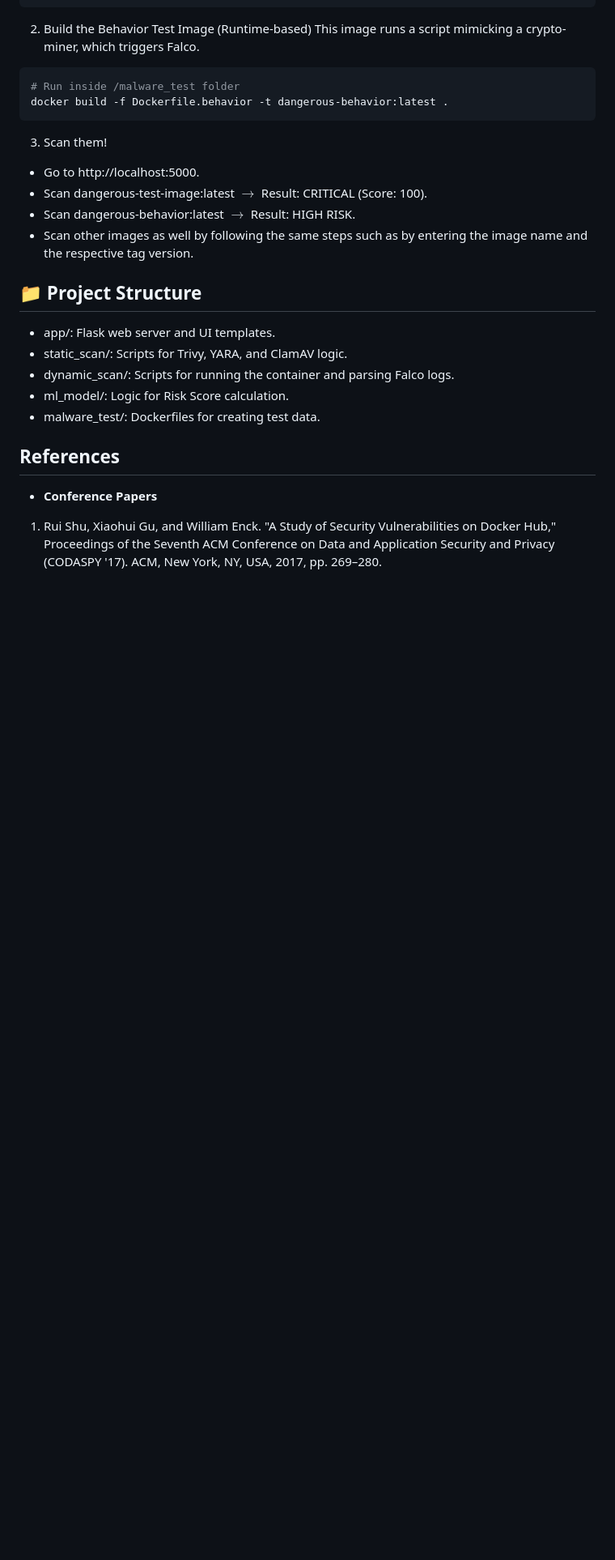
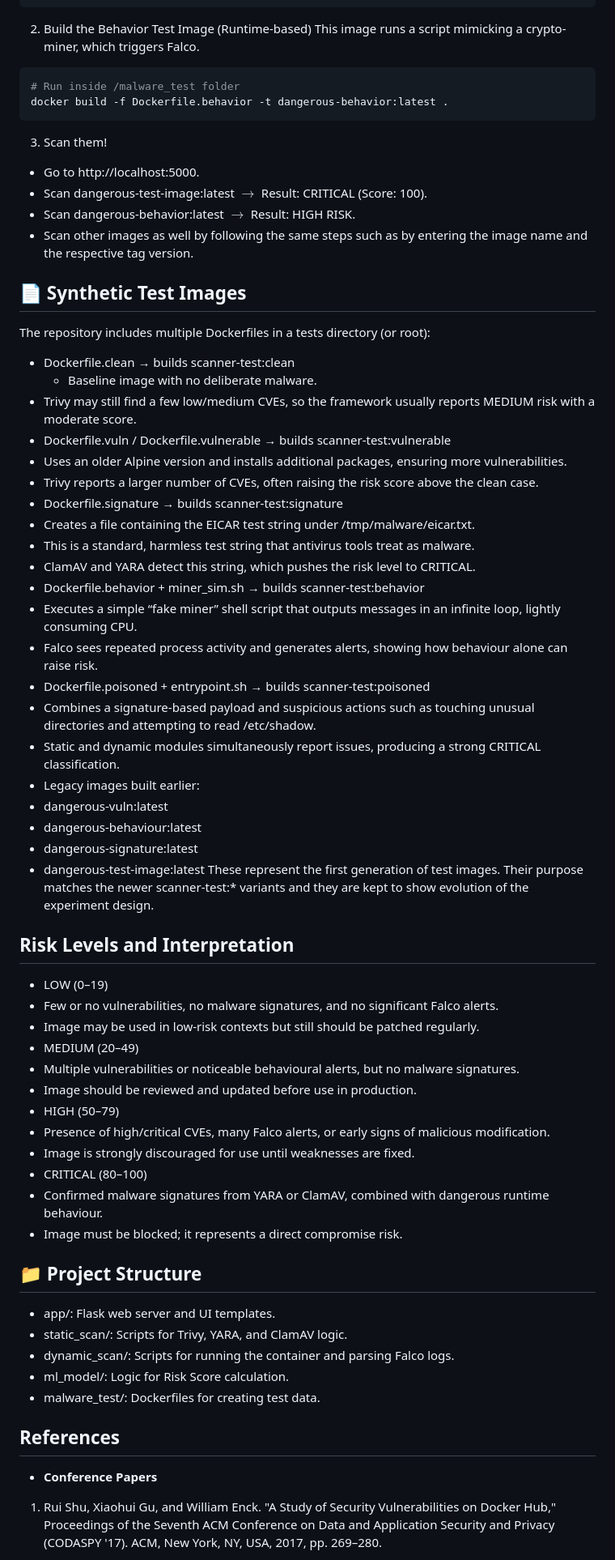
Before and after one commit to Dororo019/Hybrid-Framework-for-Detecting-Vulnerable-and-Malicious-Docker-Images, a Markdown page: malicious-docker-images-scanner/README.md, the part around the change. Shown: that part at 81% size. Rendered like a GitHub page; blank space fills up the shorter version.

Commit message:
Enhance README with synthetic test images and risk levels
Added detailed descriptions of synthetic test images and risk levels in the README.

```diff
--- a/malicious-docker-images-scanner/README.md
+++ b/malicious-docker-images-scanner/README.md
@@ -153,6 +153,46 @@ docker build -f Dockerfile.behavior -t dangerous-behavior:latest .
 * Scan dangerous-behavior:latest $\rightarrow$ Result: HIGH RISK.
 * Scan other images as well by following the same steps such as by entering the image name and the respective tag version.
 
+##   📄 Synthetic Test Images
+The repository includes multiple Dockerfiles in a tests directory (or root):
+* 	Dockerfile.clean → builds scanner-test:clean
+	* Baseline image with no deliberate malware.
+   *	Trivy may still find a few low/medium CVEs, so the framework usually reports MEDIUM risk with a moderate score.
+*	Dockerfile.vuln / Dockerfile.vulnerable → builds scanner-test:vulnerable
+   *	Uses an older Alpine version and installs additional packages, ensuring more vulnerabilities.
+   *	Trivy reports a larger number of CVEs, often raising the risk score above the clean case.
+*	Dockerfile.signature → builds scanner-test:signature
+   *	Creates a file containing the EICAR test string under /tmp/malware/eicar.txt.
+   *	This is a standard, harmless test string that antivirus tools treat as malware.
+   *	ClamAV and YARA detect this string, which pushes the risk level to CRITICAL.
+*	Dockerfile.behavior + miner_sim.sh → builds scanner-test:behavior
+   *	Executes a simple “fake miner” shell script that outputs messages in an infinite loop, lightly consuming CPU.
+   *	Falco sees repeated process activity and generates alerts, showing how behaviour alone can raise risk.
+*	Dockerfile.poisoned + entrypoint.sh → builds scanner-test:poisoned
+   *	Combines a signature-based payload and suspicious actions such as touching unusual directories and attempting to read /etc/shadow.
+   *	Static and dynamic modules simultaneously report issues, producing a strong CRITICAL classification.
+*	Legacy images built earlier:
+   *	dangerous-vuln:latest
+   *	dangerous-behaviour:latest
+   *	dangerous-signature:latest
+   *	dangerous-test-image:latest
+These represent the first generation of test images. Their purpose matches the newer scanner-test:* variants and they are kept to show evolution of the experiment design.
+
+## Risk Levels and Interpretation
+*	LOW (0–19)
+   *	Few or no vulnerabilities, no malware signatures, and no significant Falco alerts.
+   *	Image may be used in low-risk contexts but still should be patched regularly.
+*	MEDIUM (20–49)
+   *	Multiple vulnerabilities or noticeable behavioural alerts, but no malware signatures.
+   *	Image should be reviewed and updated before use in production.
+*	HIGH (50–79)
+   *	Presence of high/critical CVEs, many Falco alerts, or early signs of malicious modification.
+   *	Image is strongly discouraged for use until weaknesses are fixed.
+*	CRITICAL (80–100)
+   *	Confirmed malware signatures from YARA or ClamAV, combined with dangerous runtime behaviour.
+   *	Image must be blocked; it represents a direct compromise risk.
+
+
 ## 📁 Project Structure
 * app/: Flask web server and UI templates.
 * static_scan/: Scripts for Trivy, YARA, and ClamAV logic.
```
